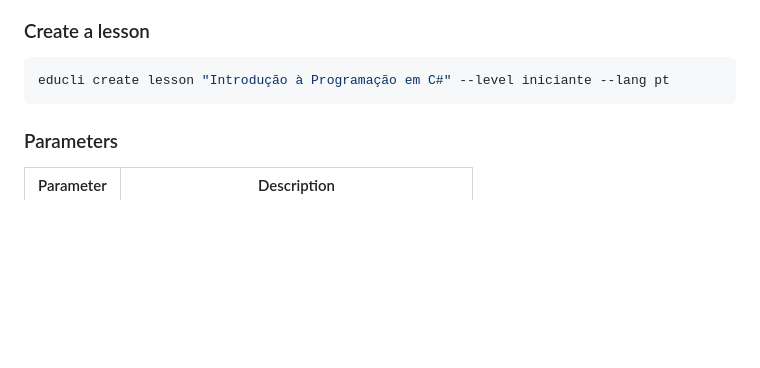
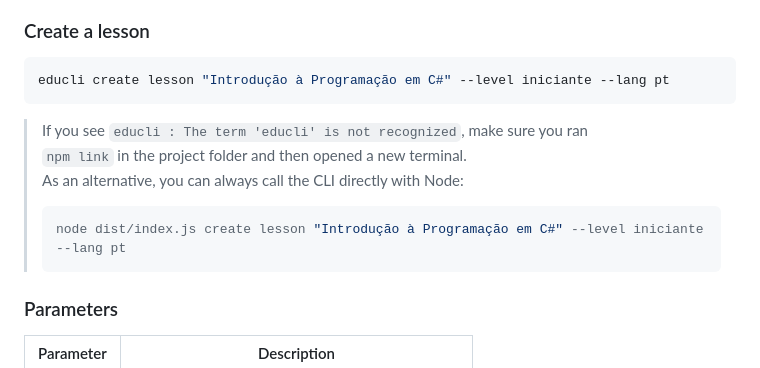
Before and after one commit to beneditotulio/EduCLI, a Markdown page: README.md, the part around the change. Drawn GitHub-style; blank space fills up the shorter version.

Commit message:
docs: add troubleshooting note for unrecognized CLI command
Explain alternative execution method using Node directly when 'educli' is not recognized after npm link. This provides a workaround for users who encounter terminal recognition issues.

````diff
--- a/README.md
+++ b/README.md
@@ -88,6 +88,14 @@ npm link
 ```bash
 educli create lesson "Introdução à Programação em C#" --level iniciante --lang pt
 ```
+
+> If you see `educli : The term 'educli' is not recognized`, make sure you ran
+> `npm link` in the project folder and then opened a new terminal.
+> As an alternative, you can always call the CLI directly with Node:
+>
+> ```bash
+> node dist/index.js create lesson "Introdução à Programação em C#" --level iniciante --lang pt
+> ```
 
 ### Parameters
 
````
